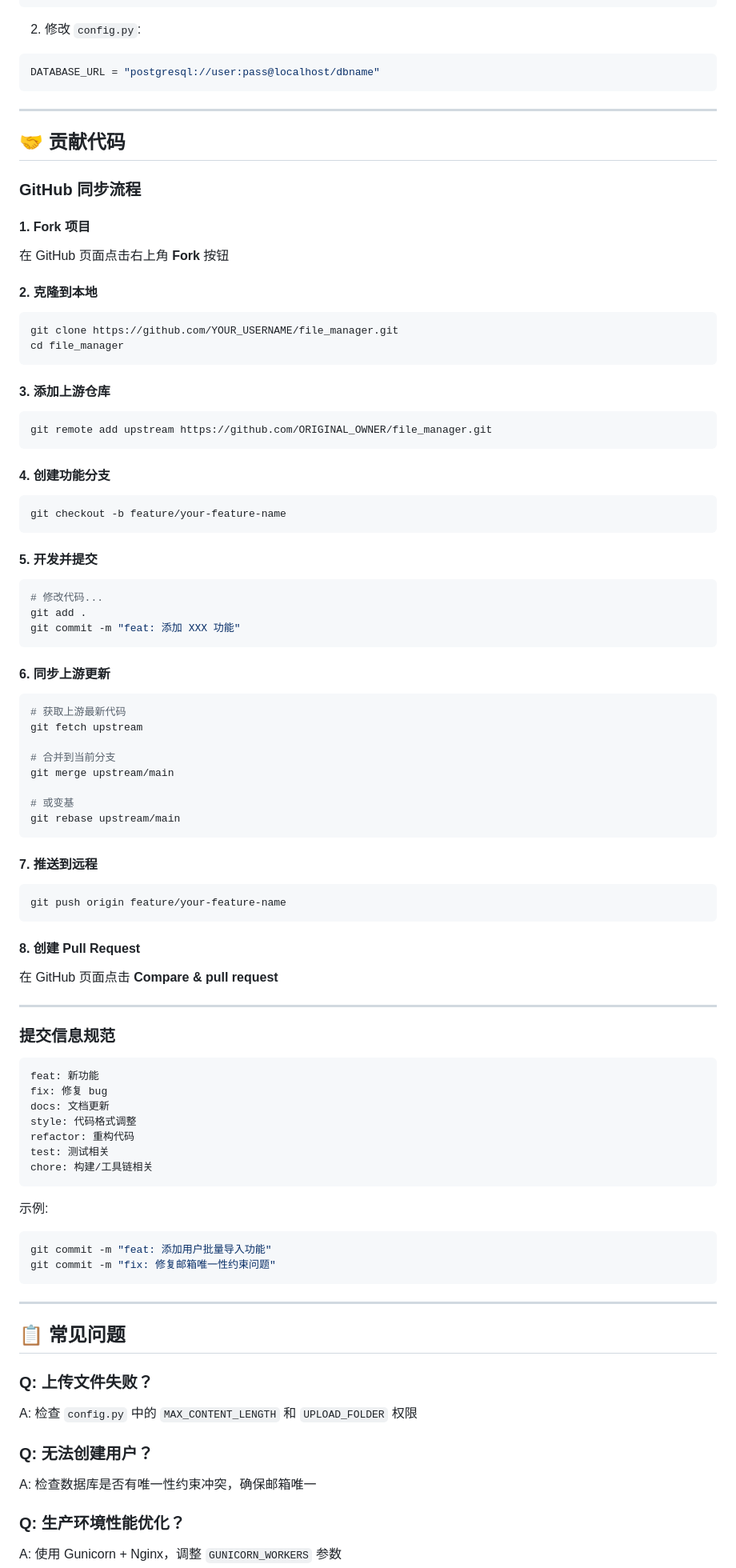
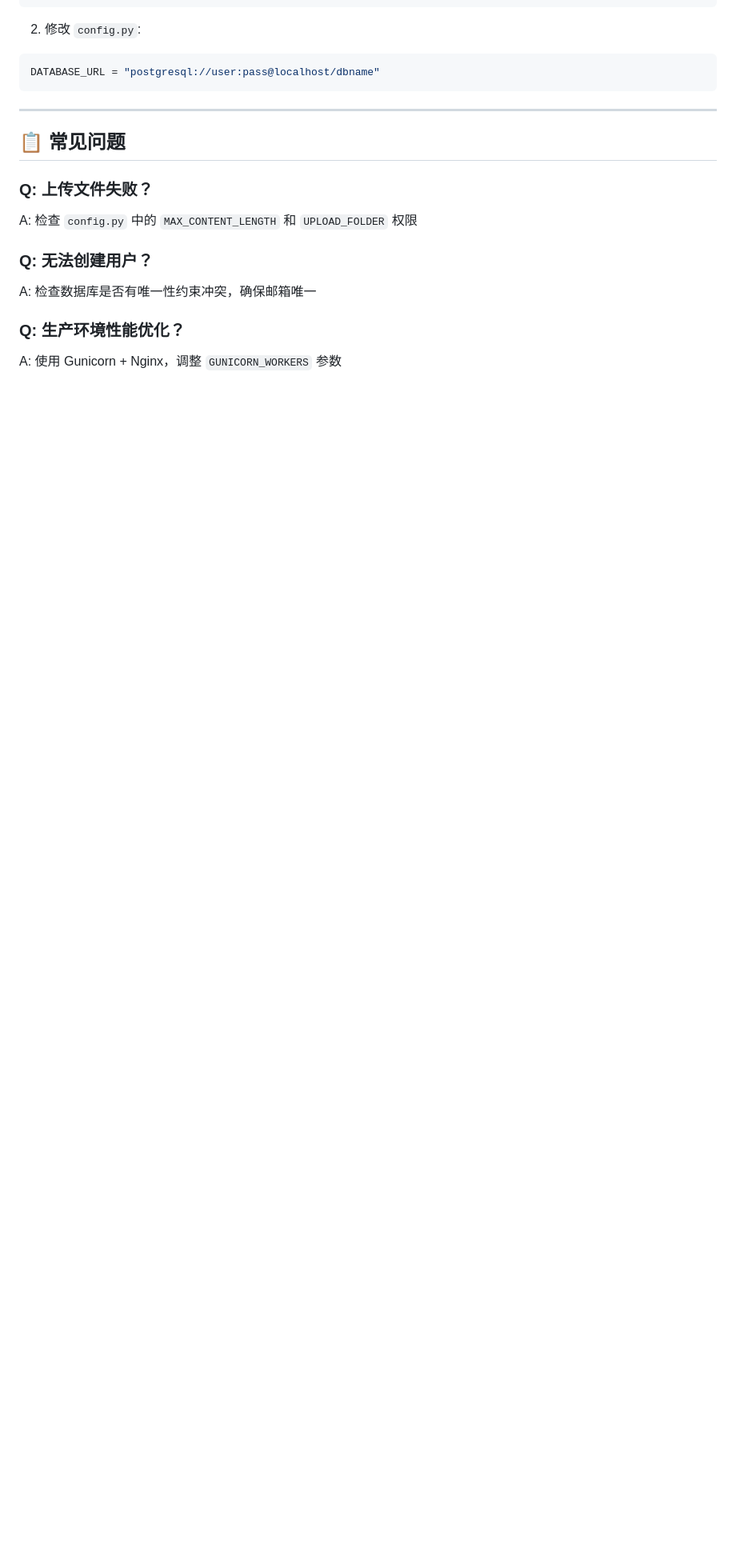
Before and after one commit to zhouyaya100/file-manager, a Markdown page: README.md, the part around the change. Shown at 80% size. GitHub-like rendering; blank space fills up the shorter version.

Commit message:
docs: 删除 README 中的贡献代码部分

````diff
--- a/README.md
+++ b/README.md
@@ -277,86 +277,6 @@ DATABASE_URL = "postgresql://user:pass@localhost/dbname"
 
 ---
 
-## 🤝 贡献代码
-
-### GitHub 同步流程
-
-#### 1. Fork 项目
-
-在 GitHub 页面点击右上角 **Fork** 按钮
-
-#### 2. 克隆到本地
-
-```bash
-git clone https://github.com/YOUR_USERNAME/file_manager.git
-cd file_manager
-```
-
-#### 3. 添加上游仓库
-
-```bash
-git remote add upstream https://github.com/ORIGINAL_OWNER/file_manager.git
-```
-
-#### 4. 创建功能分支
-
-```bash
-git checkout -b feature/your-feature-name
-```
-
-#### 5. 开发并提交
-
-```bash
-# 修改代码...
-git add .
-git commit -m "feat: 添加 XXX 功能"
-```
-
-#### 6. 同步上游更新
-
-```bash
-# 获取上游最新代码
-git fetch upstream
-
-# 合并到当前分支
-git merge upstream/main
-
-# 或变基
-git rebase upstream/main
-```
-
-#### 7. 推送到远程
-
-```bash
-git push origin feature/your-feature-name
-```
-
-#### 8. 创建 Pull Request
-
-在 GitHub 页面点击 **Compare & pull request**
-
----
-
-### 提交信息规范
-
-```
-feat: 新功能
-fix: 修复 bug
-docs: 文档更新
-style: 代码格式调整
-refactor: 重构代码
-test: 测试相关
-chore: 构建/工具链相关
-```
-
-示例:
-```bash
-git commit -m "feat: 添加用户批量导入功能"
-git commit -m "fix: 修复邮箱唯一性约束问题"
-```
-
----
-
 ## 📋 常见问题
 
 ### Q: 上传文件失败？
````
